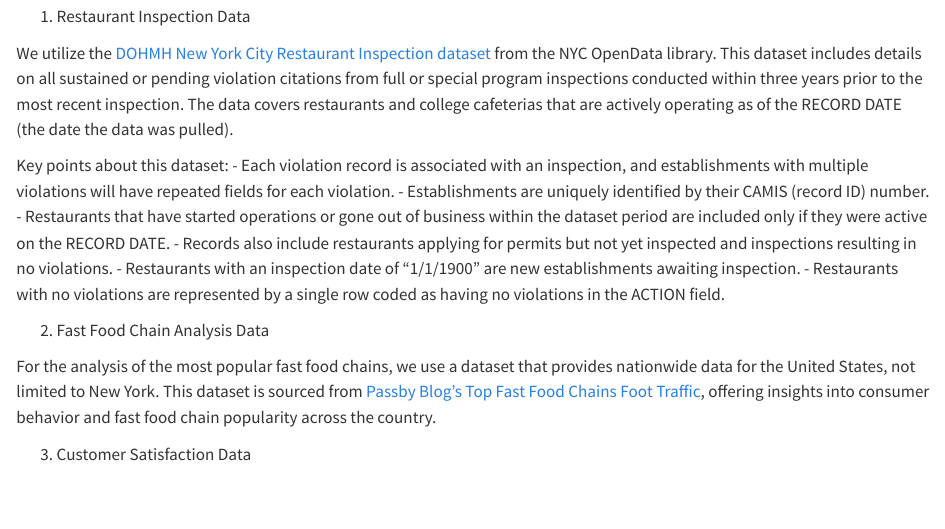
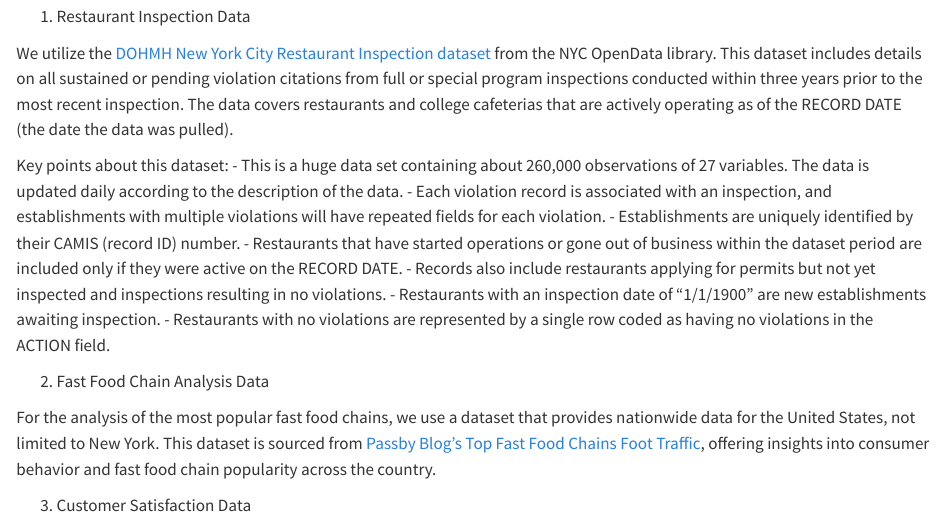
Before and after one commit to Zhiyi-Z2233/EDAV_final_group29, a Quarto document (data.qmd): the page in a window 1100 px wide, from 160 px down. Rendered offline with R 4.5, knitr and Pandoc in place of Quarto, with nearby package versions.

Commit message:
Update key points of the first dataset in data.qmd

```diff
--- a/data.qmd
+++ b/data.qmd
@@ -7,6 +7,7 @@ For this project, we use three datasets that provide insights into different asp
 We utilize the [DOHMH New York City Restaurant Inspection dataset](https://data.cityofnewyork.us/Health/DOHMH-New-York-City-Restaurant-Inspection-Results/43nn-pn8j/about_data) from the NYC OpenData library. This dataset includes details on all sustained or pending violation citations from full or special program inspections conducted within three years prior to the most recent inspection. The data covers restaurants and college cafeterias that are actively operating as of the RECORD DATE (the date the data was pulled).
 
 Key points about this dataset:
+	- This is a huge data set containing about 260,000 observations of 27 variables. The data is updated daily according to the description of the data.
 	- Each violation record is associated with an inspection, and establishments with multiple violations will have repeated fields for each violation.
 	- Establishments are uniquely identified by their CAMIS (record ID) number.
 	- Restaurants that have started operations or gone out of business within the dataset period are included only if they were active on the RECORD DATE.
```
